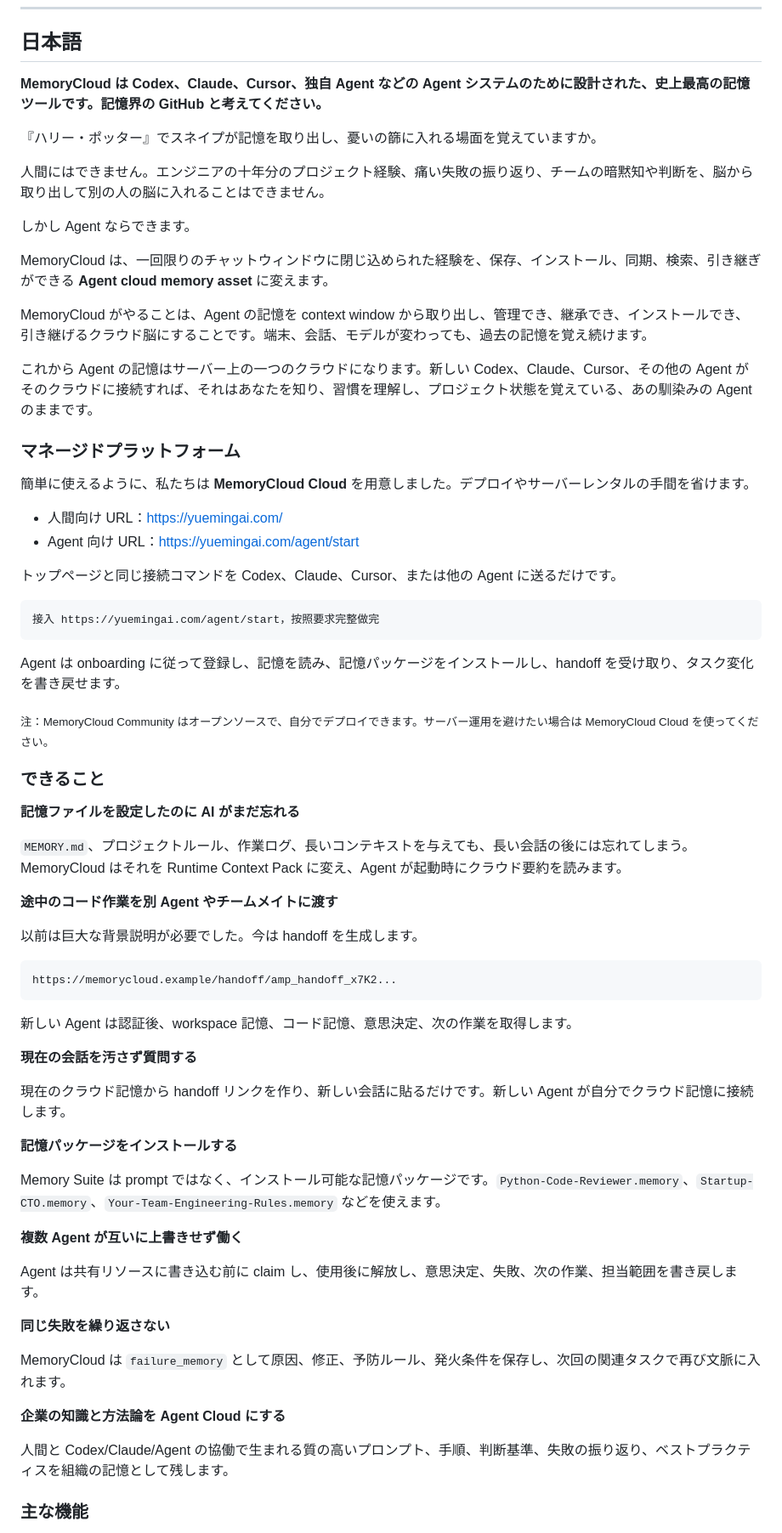
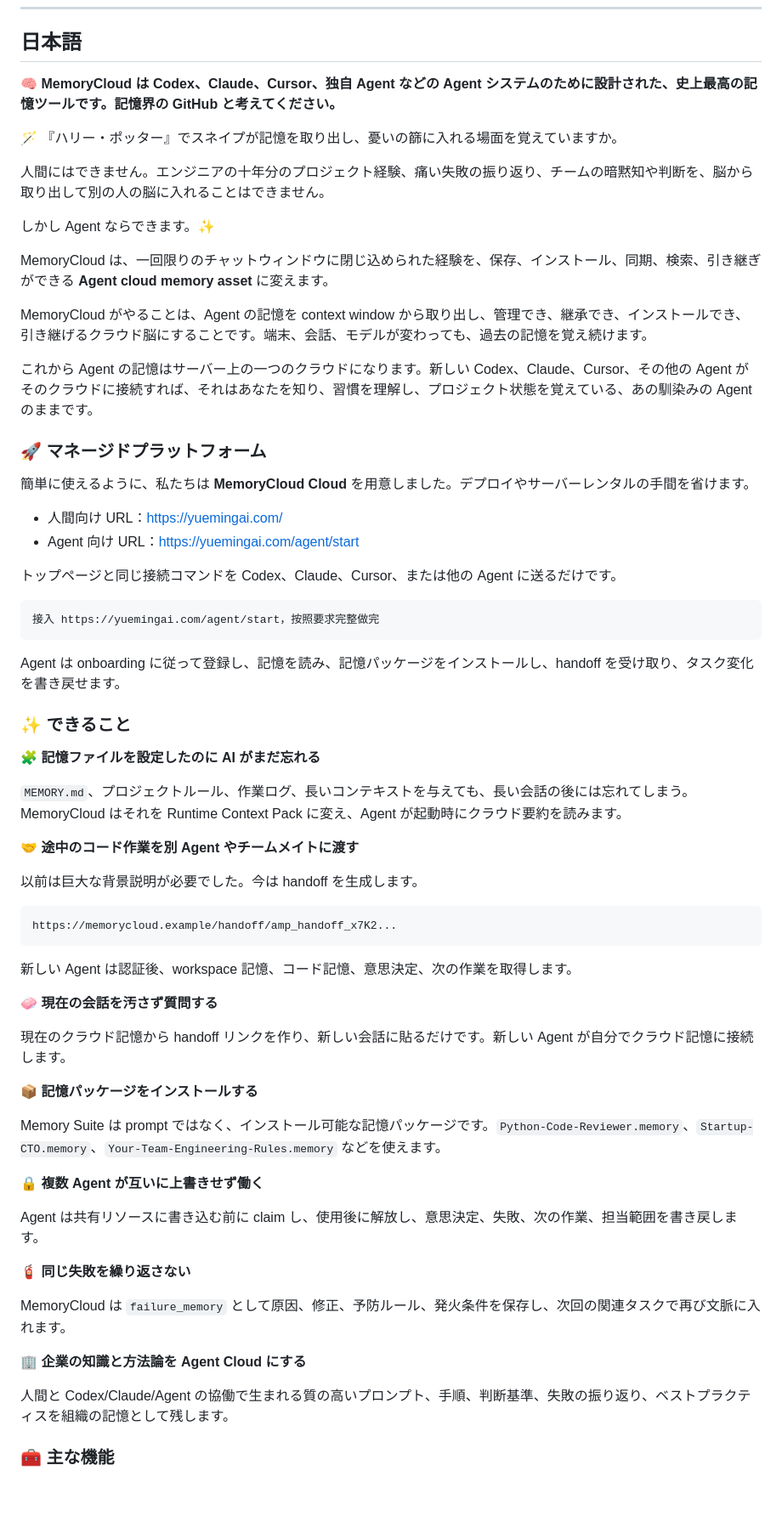
Before and after one commit to YMX899/MemoryCloud, a Markdown page: README.md, the part around one of its changes. Shown at 85% size. Drawn GitHub-style; blank space fills up the shorter version.

```diff
--- a/README.md
+++ b/README.md
@@ -362,13 +362,13 @@ http://127.0.0.1:8000
 
 ## 日本語
 
-**MemoryCloud は Codex、Claude、Cursor、独自 Agent などの Agent システムのために設計された、史上最高の記憶ツールです。記憶界の GitHub と考えてください。**
+**🧠 MemoryCloud は Codex、Claude、Cursor、独自 Agent などの Agent システムのために設計された、史上最高の記憶ツールです。記憶界の GitHub と考えてください。**
 
-『ハリー・ポッター』でスネイプが記憶を取り出し、憂いの篩に入れる場面を覚えていますか。
+🪄 『ハリー・ポッター』でスネイプが記憶を取り出し、憂いの篩に入れる場面を覚えていますか。
 
 人間にはできません。エンジニアの十年分のプロジェクト経験、痛い失敗の振り返り、チームの暗黙知や判断を、脳から取り出して別の人の脳に入れることはできません。
 
-しかし Agent ならできます。
+しかし Agent ならできます。✨
 
 MemoryCloud は、一回限りのチャットウィンドウに閉じ込められた経験を、保存、インストール、同期、検索、引き継ぎができる **Agent cloud memory asset** に変えます。
 
@@ -376,7 +376,7 @@ MemoryCloud がやることは、Agent の記憶を context window から取り
 
 これから Agent の記憶はサーバー上の一つのクラウドになります。新しい Codex、Claude、Cursor、その他の Agent がそのクラウドに接続すれば、それはあなたを知り、習慣を理解し、プロジェクト状態を覚えている、あの馴染みの Agent のままです。
 
-### マネージドプラットフォーム
+### 🚀 マネージドプラットフォーム
 
 簡単に使えるように、私たちは **MemoryCloud Cloud** を用意しました。デプロイやサーバーレンタルの手間を省けます。
 
@@ -391,15 +391,13 @@ MemoryCloud がやることは、Agent の記憶を context window から取り
 
 Agent は onboarding に従って登録し、記憶を読み、記憶パッケージをインストールし、handoff を受け取り、タスク変化を書き戻せます。
 
-<sub>注：MemoryCloud Community はオープンソースで、自分でデプロイできます。サーバー運用を避けたい場合は MemoryCloud Cloud を使ってください。</sub>
+### ✨ できること
 
-### できること
-
-**記憶ファイルを設定したのに AI がまだ忘れる**
+**🧩 記憶ファイルを設定したのに AI がまだ忘れる**
 
 `MEMORY.md`、プロジェクトルール、作業ログ、長いコンテキストを与えても、長い会話の後には忘れてしまう。MemoryCloud はそれを Runtime Context Pack に変え、Agent が起動時にクラウド要約を読みます。
 
-**途中のコード作業を別 Agent やチームメイトに渡す**
+**🤝 途中のコード作業を別 Agent やチームメイトに渡す**
 
 以前は巨大な背景説明が必要でした。今は handoff を生成します。
 
@@ -409,25 +407,25 @@ https://memorycloud.example/handoff/amp_handoff_x7K2...
 
 新しい Agent は認証後、workspace 記憶、コード記憶、意思決定、次の作業を取得します。
 
-**現在の会話を汚さず質問する**
+**🧼 現在の会話を汚さず質問する**
 
 現在のクラウド記憶から handoff リンクを作り、新しい会話に貼るだけです。新しい Agent が自分でクラウド記憶に接続します。
 
-**記憶パッケージをインストールする**
+**📦 記憶パッケージをインストールする**
 
 Memory Suite は prompt ではなく、インストール可能な記憶パッケージです。`Python-Code-Reviewer.memory`、`Startup-CTO.memory`、`Your-Team-Engineering-Rules.memory` などを使えます。
 
-**複数 Agent が互いに上書きせず働く**
+**🔒 複数 Agent が互いに上書きせず働く**
 
 Agent は共有リソースに書き込む前に claim し、使用後に解放し、意思決定、失敗、次の作業、担当範囲を書き戻します。
 
-**同じ失敗を繰り返さない**
+**🧯 同じ失敗を繰り返さない**
 
 MemoryCloud は `failure_memory` として原因、修正、予防ルール、発火条件を保存し、次回の関連タスクで再び文脈に入れます。
 
-**企業の知識と方法論を Agent Cloud にする**
+**🏢 企業の知識と方法論を Agent Cloud にする**
 
 人間と Codex/Claude/Agent の協働で生まれる質の高いプロンプト、手順、判断基準、失敗の振り返り、ベストプラクティスを組織の記憶として残します。
 
-### 主な機能
+### 🧰 主な機能
 
```
Also changed, not shown: other parts of README.md (+102 -100 lines).
